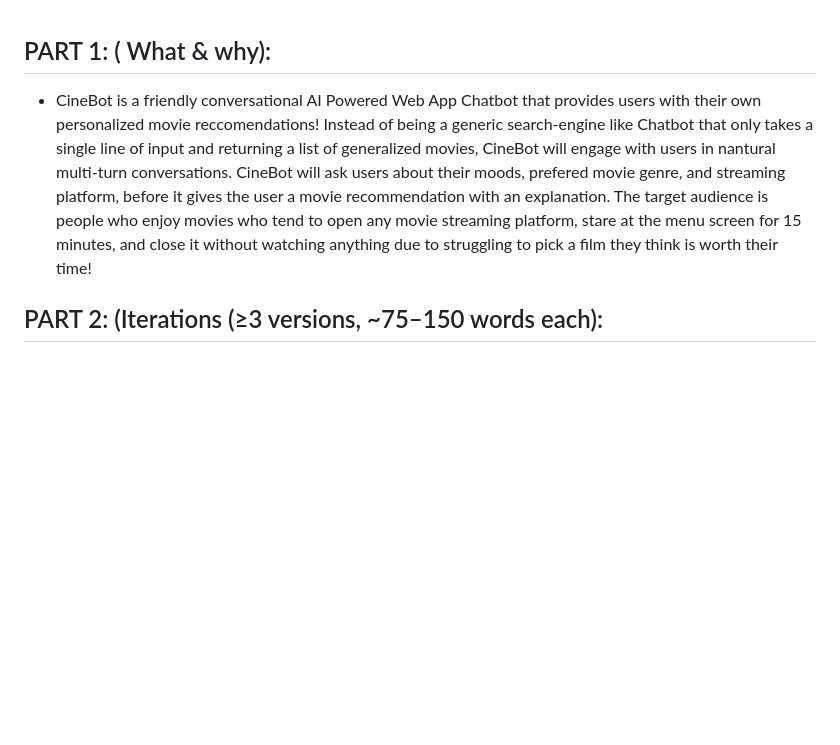
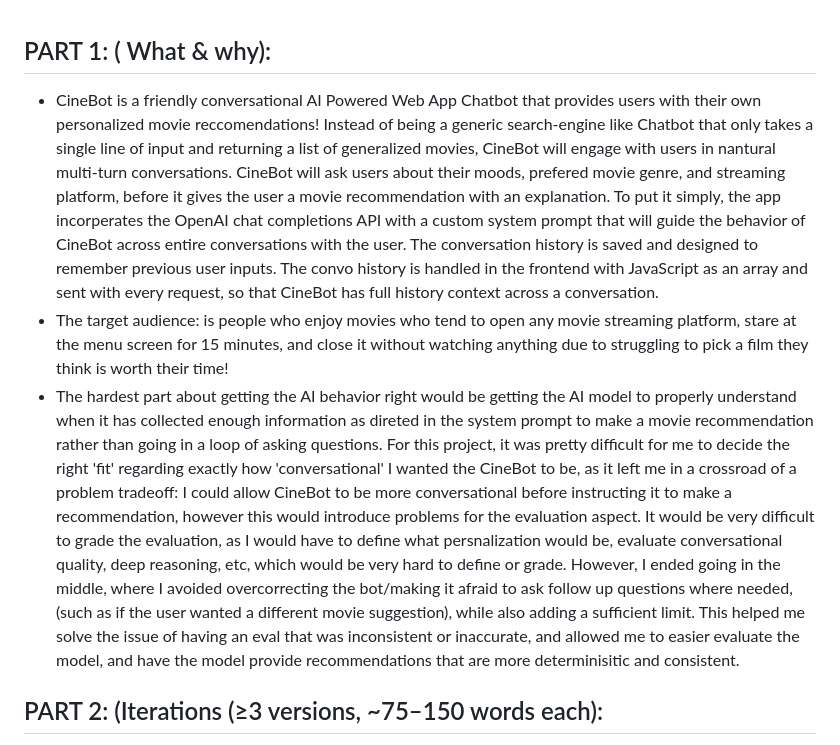
Before and after one commit to ziongolem2/CPSC254FinalProject, a Markdown page: REPORT.md, the part around the change. GitHub-like rendering; blank space fills up the shorter version.

```diff
--- a/REPORT.md
+++ b/REPORT.md
@@ -1,5 +1,7 @@
   ## PART 1: ( What & why):
-- CineBot is a friendly conversational AI Powered Web App Chatbot that provides users with their own personalized movie reccomendations! Instead of being a generic search-engine like Chatbot that only takes a single line of input and returning a list of generalized movies, CineBot will engage with users in nantural multi-turn conversations. CineBot will ask users about their moods, prefered movie genre, and streaming platform, before it gives the user a movie recommendation with an explanation. The target audience is people who enjoy movies who tend to open any movie streaming platform, stare at the menu screen for 15 minutes, and close it without watching anything due to struggling to pick a film they think is worth their time!
+- CineBot is a friendly conversational AI Powered Web App Chatbot that provides users with their own personalized movie reccomendations! Instead of being a generic search-engine like Chatbot that only takes a single line of input and returning a list of generalized movies, CineBot will engage with users in nantural multi-turn conversations. CineBot will ask users about their moods, prefered movie genre, and streaming platform, before it gives the user a movie recommendation with an explanation. To put it simply, the app incorperates the OpenAI chat completions API with a custom system prompt that will guide the behavior of CineBot across entire conversations with the user. The conversation history is saved and designed to remember previous user inputs. The convo history is handled in the frontend with JavaScript as an array and sent with every request, so that CineBot has full history context across a conversation.
+- The target audience: is people who enjoy movies who tend to open any movie streaming platform, stare at the menu screen for 15 minutes, and close it without watching anything due to struggling to pick a film they think is worth their time!
+- The hardest part about getting the AI behavior right would be getting the AI model to properly understand when it has collected enough information as direted in the system prompt to make a movie recommendation rather than going in a loop of asking questions. For this project, it was pretty difficult for me to decide the right 'fit' regarding exactly how 'conversational' I wanted the CineBot to be, as it left me in a crossroad of a problem tradeoff: I could allow CineBot to be more conversational before instructing it to make a recommendation, however this would introduce problems for the evaluation aspect. It would be very difficult to grade the evaluation, as I would have to define what persnalization would be, evaluate conversational quality, deep reasoning, etc,  which would be very hard to define or grade. However, I ended going in the middle, where I avoided overcorrecting the bot/making it afraid to ask follow up questions where needed, (such as if the user wanted a different movie suggestion), while also adding a sufficient limit. This helped me solve the issue of having an eval that was inconsistent or inaccurate, and allowed me to easier evaluate the model, and have the model provide recommendations that are more determinisitic and consistent.
 
 ## PART 2: (Iterations (≥3 versions, ~75–150 words each):
 -- VERSION 1. BASELINE --
```
